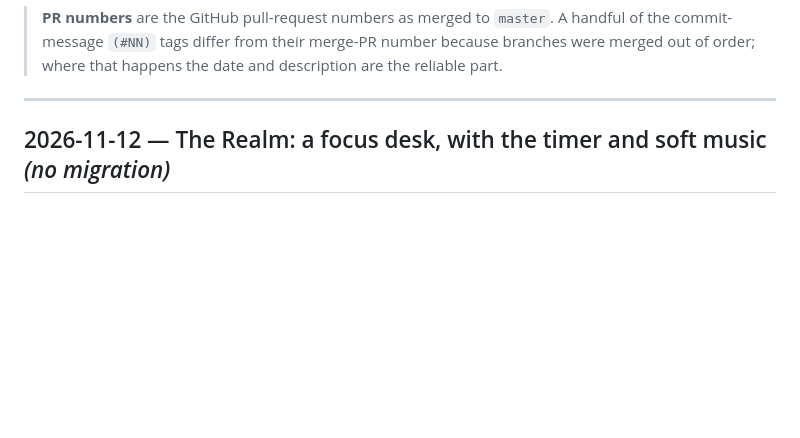
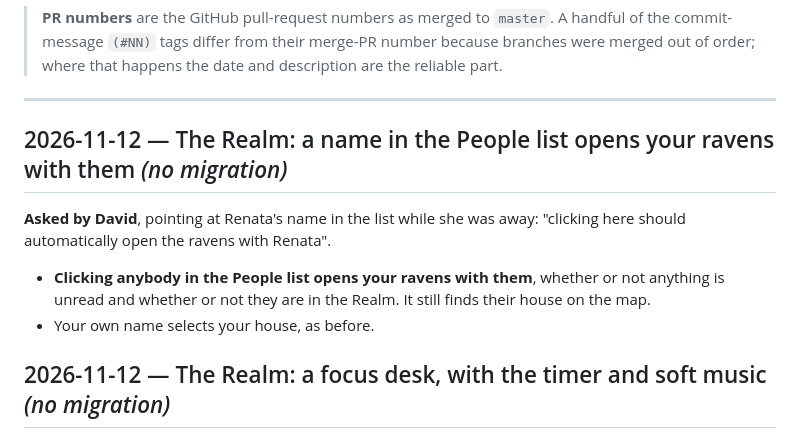
Before and after one commit to davidsaga23/mana-projects-manager, a Markdown page: docs/CHANGELOG.md, the part around the change. Drawn GitHub-style; blank space fills up the shorter version.

Commit message:
Docs: a name in the People list opens ravens
Co-Authored-By: Claude Fable 5.2 <noreply@anthropic.com>

```diff
--- a/docs/CHANGELOG.md
+++ b/docs/CHANGELOG.md
@@ -13,6 +13,15 @@ build logs in `docs/ROADMAP.md`. This file is the "what", those are the "why".
 > order; where that happens the date and description are the reliable part.
 
 ---
+
+## 2026-11-12 — The Realm: a name in the People list opens your ravens with them *(no migration)*
+
+**Asked by David**, pointing at Renata's name in the list while she was away: "clicking here
+should automatically open the ravens with Renata".
+
+- **Clicking anybody in the People list opens your ravens with them**, whether or not anything is
+  unread and whether or not they are in the Realm. It still finds their house on the map.
+- Your own name selects your house, as before.
 
 ## 2026-11-12 — The Realm: a focus desk, with the timer and soft music *(no migration)*
 
```
